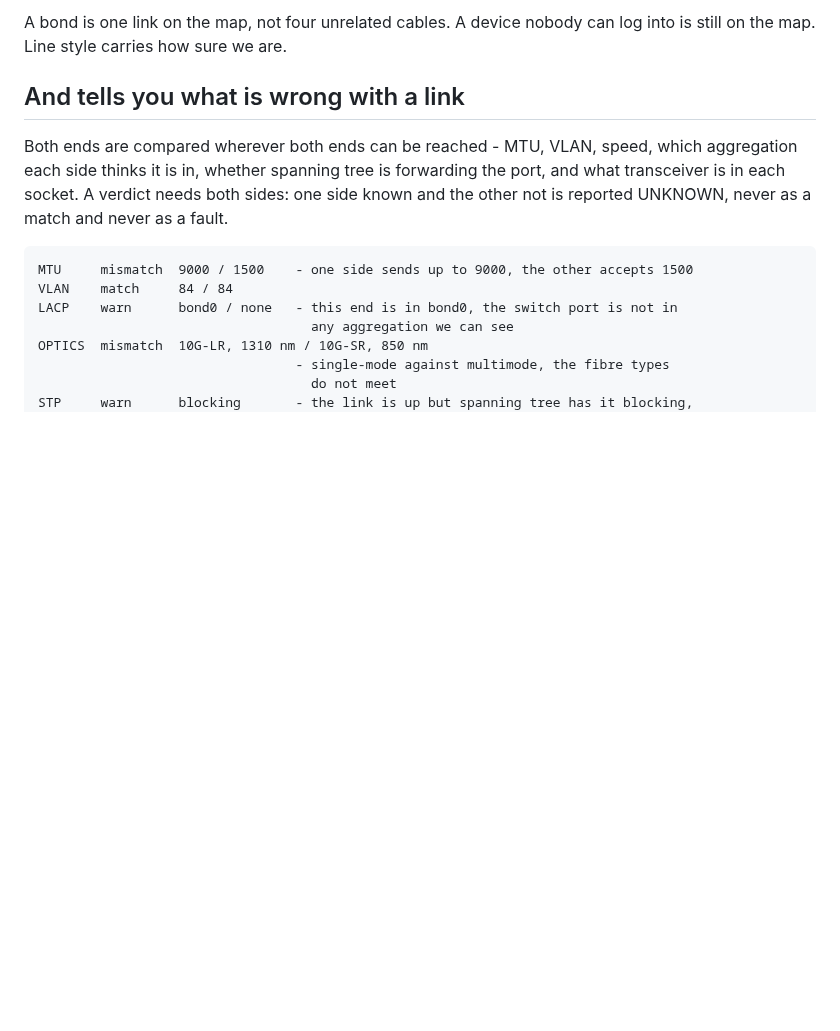
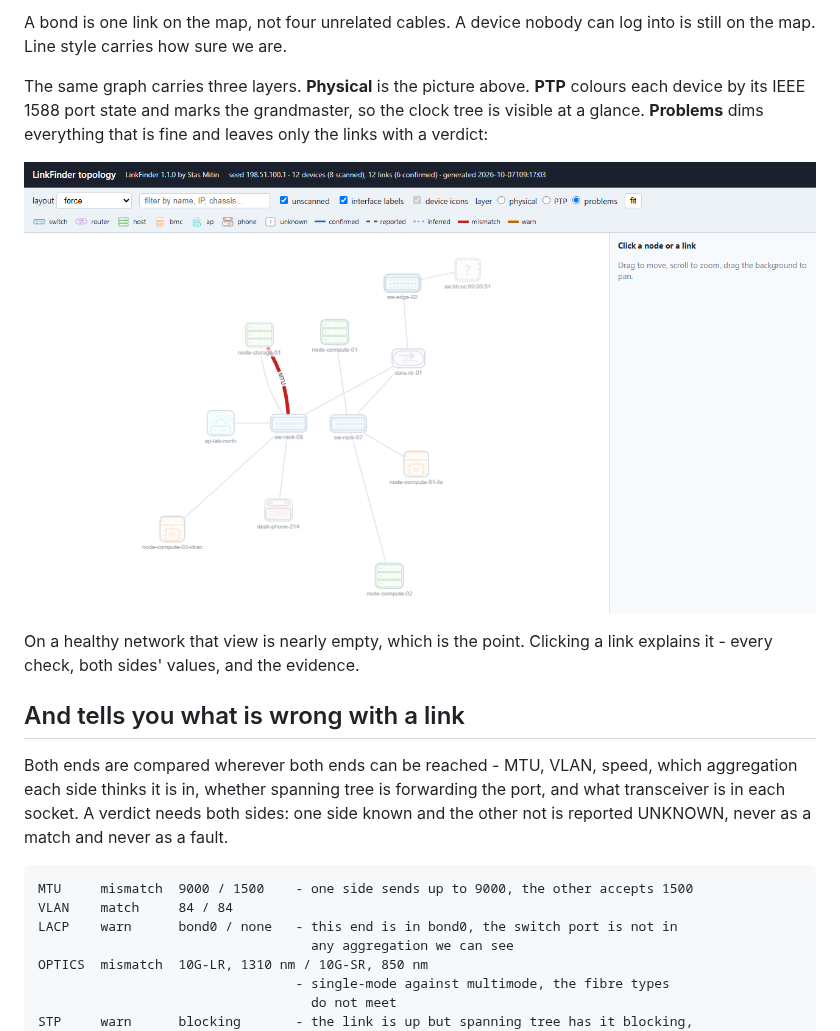
Before and after one commit to stasikevich/LinkFinder, a Markdown page: README.md, the part around the change. GitHub-like rendering; pictures changed too: docs/img/problems-layer.png (added); blank space fills up the shorter version.

```diff
--- a/README.md
+++ b/README.md
@@ -40,6 +40,16 @@ linkfinder --topology 198.51.100.1 -u admin -p secret \
 
 A bond is one link on the map, not four unrelated cables. A device nobody can log
 into is still on the map. Line style carries how sure we are.
+
+The same graph carries three layers. **Physical** is the picture above.
+**PTP** colours each device by its IEEE 1588 port state and marks the
+grandmaster, so the clock tree is visible at a glance. **Problems** dims
+everything that is fine and leaves only the links with a verdict:
+
+![Problems layer](docs/img/problems-layer.png)
+
+On a healthy network that view is nearly empty, which is the point. Clicking a
+link explains it - every check, both sides' values, and the evidence.
 
 ## And tells you what is wrong with a link
 
```
Also changed, not shown: 2 other files.
